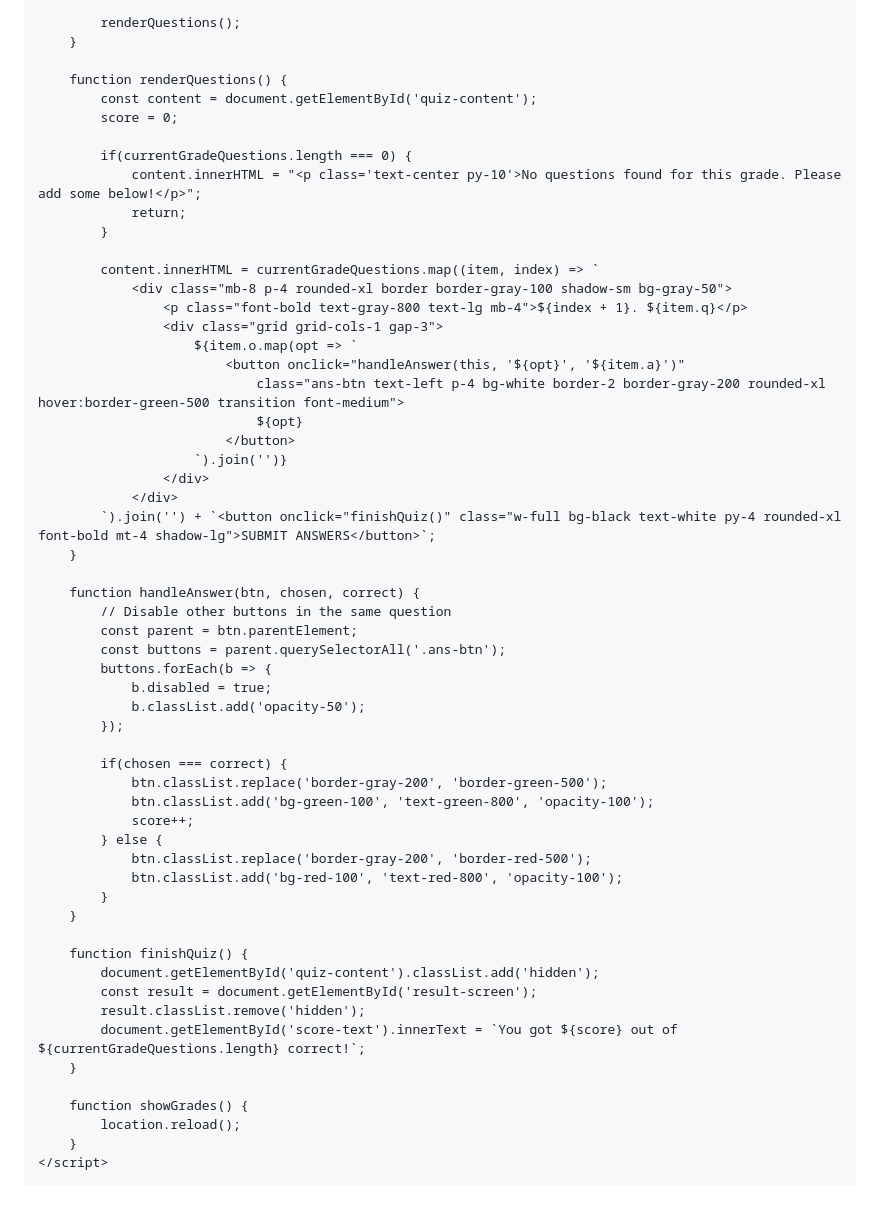
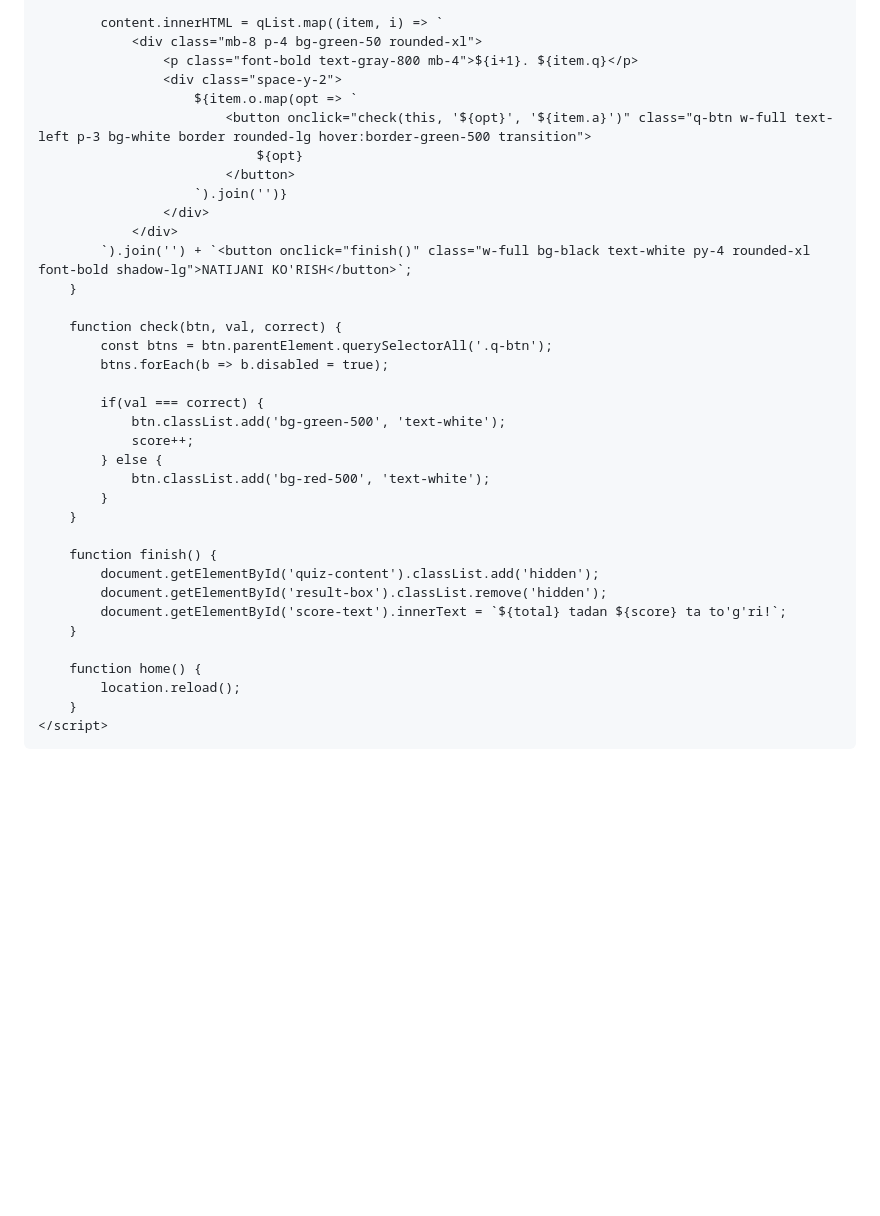
Before and after one commit to hushnud333/Biologiya-testlar, a Markdown page: README.md, the part around one of its changes. GitHub-like rendering; blank space fills up the shorter version.

```diff
--- a/README.md
+++ b/README.md
@@ -155,58 +185,37 @@
 
-            renderQuestions();
-        }
-
-        function renderQuestions() {
-            const content = document.getElementById('quiz-content');
-            score = 0;
-
-            if(currentGradeQuestions.length === 0) {
-                content.innerHTML = "<p class='text-center py-10'>No questions found for this grade. Please add some below!</p>";
-                return;
-            }
-
-            content.innerHTML = currentGradeQuestions.map((item, index) => `
-                <div class="mb-8 p-4 rounded-xl border border-gray-100 shadow-sm bg-gray-50">
-                    <p class="font-bold text-gray-800 text-lg mb-4">${index + 1}. ${item.q}</p>
-                    <div class="grid grid-cols-1 gap-3">
+            content.innerHTML = qList.map((item, i) => `
+                <div class="mb-8 p-4 bg-green-50 rounded-xl">
+                    <p class="font-bold text-gray-800 mb-4">${i+1}. ${item.q}</p>
+                    <div class="space-y-2">
                         ${item.o.map(opt => `
-                            <button onclick="handleAnswer(this, '${opt}', '${item.a}')"
-                                class="ans-btn text-left p-4 bg-white border-2 border-gray-200 rounded-xl hover:border-green-500 transition font-medium">
+                            <button onclick="check(this, '${opt}', '${item.a}')" class="q-btn w-full text-left p-3 bg-white border rounded-lg hover:border-green-500 transition">
                                 ${opt}
                             </button>
                         `).join('')}
                     </div>
                 </div>
-            `).join('') + `<button onclick="finishQuiz()" class="w-full bg-black text-white py-4 rounded-xl font-bold mt-4 shadow-lg">SUBMIT ANSWERS</button>`;
+            `).join('') + `<button onclick="finish()" class="w-full bg-black text-white py-4 rounded-xl font-bold shadow-lg">NATIJANI KO'RISH</button>`;
         }
 
-        function handleAnswer(btn, chosen, correct) {
-            // Disable other buttons in the same question
-            const parent = btn.parentElement;
-            const buttons = parent.querySelectorAll('.ans-btn');
-            buttons.forEach(b => {
-                b.disabled = true;
-                b.classList.add('opacity-50');
-            });
+        function check(btn, val, correct) {
+            const btns = btn.parentElement.querySelectorAll('.q-btn');
+            btns.forEach(b => b.disabled = true);
 
-            if(chosen === correct) {
-                btn.classList.replace('border-gray-200', 'border-green-500');
-                btn.classList.add('bg-green-100', 'text-green-800', 'opacity-100');
+            if(val === correct) {
+                btn.classList.add('bg-green-500', 'text-white');
                 score++;
             } else {
-                btn.classList.replace('border-gray-200', 'border-red-500');
-                btn.classList.add('bg-red-100', 'text-red-800', 'opacity-100');
+                btn.classList.add('bg-red-500', 'text-white');
             }
         }
 
-        function finishQuiz() {
+        function finish() {
             document.getElementById('quiz-content').classList.add('hidden');
-            const result = document.getElementById('result-screen');
-            result.classList.remove('hidden');
-            document.getElementById('score-text').innerText = `You got ${score} out of ${currentGradeQuestions.length} correct!`;
+            document.getElementById('result-box').classList.remove('hidden');
+            document.getElementById('score-text').innerText = `${total} tadan ${score} ta to'g'ri!`;
         }
 
-        function showGrades() {
+        function home() {
             location.reload();
         }
     </script>
```
Also changed, not shown: other parts of README.md (+140 -110 lines).
